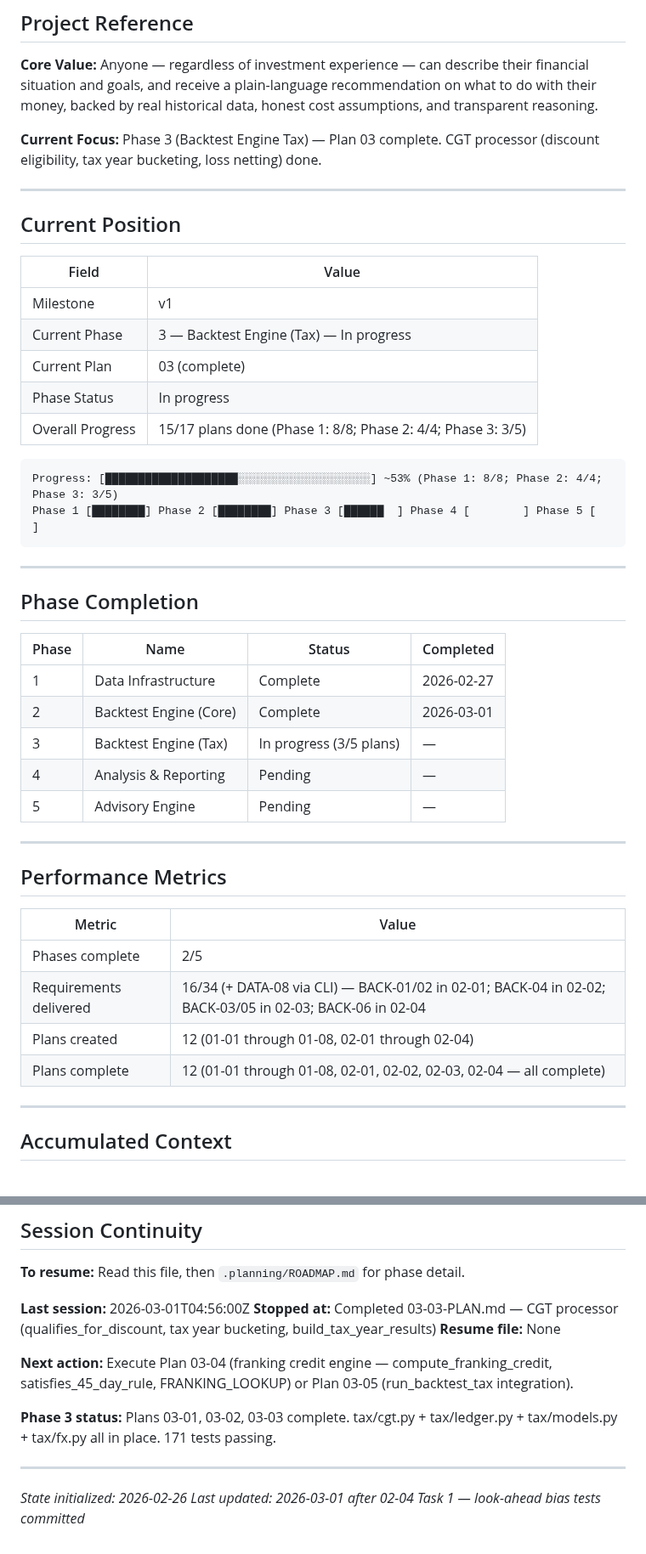
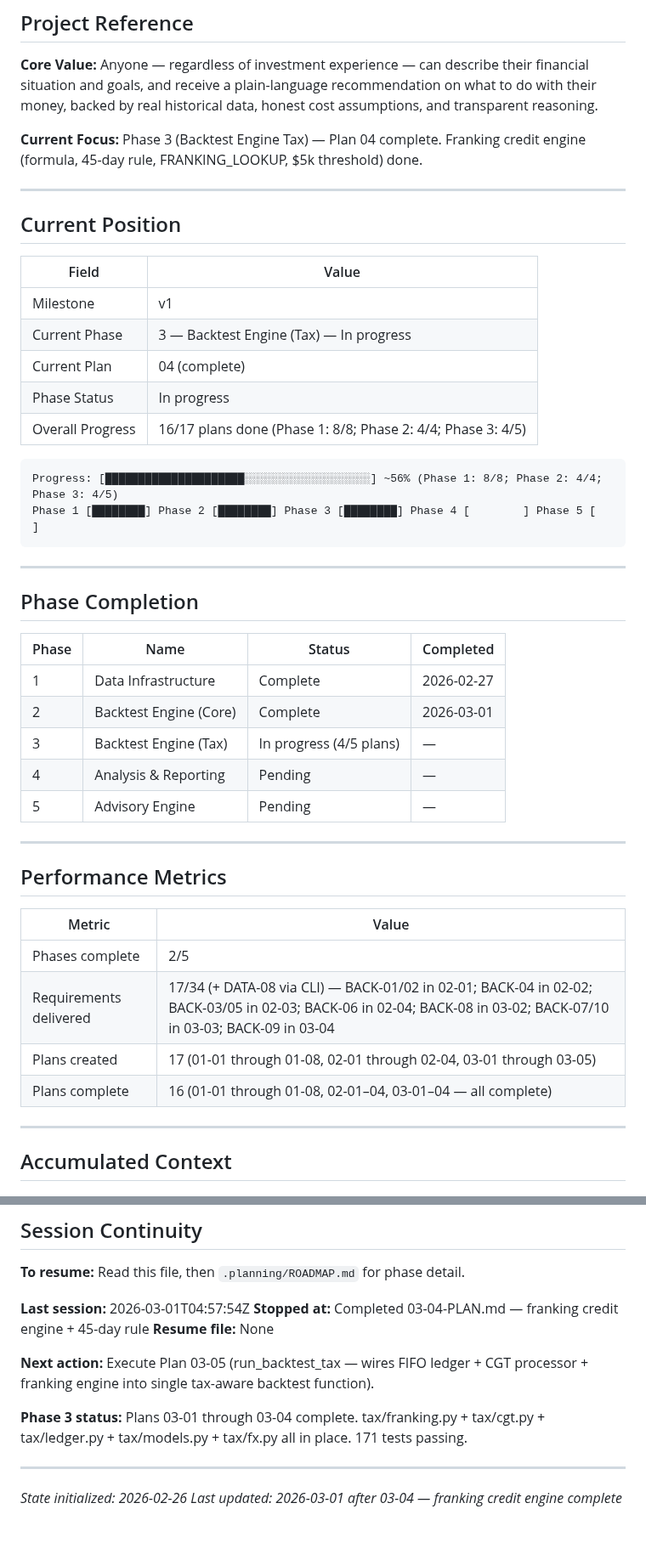
Before and after one commit to thegr4nge/portfolioforge, a Markdown page: .planning/STATE.md, 2 parts joined by grey strips. Shown at 85% size. GitHub-like rendering.

Commit message:
docs(03-04): complete franking credit engine plan
Tasks completed: 1/1 (TDD: 2 commits — test + feat)
- TDD RED: 18 failing tests for franking functions and FRANKING_LOOKUP
- TDD GREEN: franking.py with 5 pure functions + 2 constants

SUMMARY: .planning/phases/03-backtest-engine-tax/03-04-SUMMARY.md

````diff
--- a/.planning/STATE.md
+++ b/.planning/STATE.md
@@ -4,7 +4,7 @@
 
 **Core Value:** Anyone — regardless of investment experience — can describe their financial situation and goals, and receive a plain-language recommendation on what to do with their money, backed by real historical data, honest cost assumptions, and transparent reasoning.
 
-**Current Focus:** Phase 3 (Backtest Engine Tax) — Plan 03 complete. CGT processor (discount eligibility, tax year bucketing, loss netting) done.
+**Current Focus:** Phase 3 (Backtest Engine Tax) — Plan 04 complete. Franking credit engine (formula, 45-day rule, FRANKING_LOOKUP, $5k threshold) done.
 
 ---
 
@@ -14,13 +14,13 @@
 |-------|-------|
 | Milestone | v1 |
 | Current Phase | 3 — Backtest Engine (Tax) — In progress |
-| Current Plan | 03 (complete) |
+| Current Plan | 04 (complete) |
 | Phase Status | In progress |
-| Overall Progress | 15/17 plans done (Phase 1: 8/8; Phase 2: 4/4; Phase 3: 3/5)
+| Overall Progress | 16/17 plans done (Phase 1: 8/8; Phase 2: 4/4; Phase 3: 4/5)
 
 ```
-Progress: [████████████████████░░░░░░░░░░░░░░░░░░░░] ~53% (Phase 1: 8/8; Phase 2: 4/4; Phase 3: 3/5)
-Phase 1 [████████] Phase 2 [████████] Phase 3 [██████  ] Phase 4 [        ] Phase 5 [        ]
+Progress: [█████████████████████░░░░░░░░░░░░░░░░░░░] ~56% (Phase 1: 8/8; Phase 2: 4/4; Phase 3: 4/5)
+Phase 1 [████████] Phase 2 [████████] Phase 3 [████████] Phase 4 [        ] Phase 5 [        ]
 ```
 
 ---
@@ -31,7 +31,7 @@ Phase 1 [████████] Phase 2 [████████] Phase 3 [
 |-------|------|--------|-----------|
 | 1 | Data Infrastructure | Complete | 2026-02-27 |
 | 2 | Backtest Engine (Core) | Complete | 2026-03-01 |
-| 3 | Backtest Engine (Tax) | In progress (3/5 plans) | — |
+| 3 | Backtest Engine (Tax) | In progress (4/5 plans) | — |
 | 4 | Analysis & Reporting | Pending | — |
 | 5 | Advisory Engine | Pending | — |
 
@@ -42,9 +42,9 @@ Phase 1 [████████] Phase 2 [████████] Phase 3 [
 | Metric | Value |
 |--------|-------|
 | Phases complete | 2/5 |
-| Requirements delivered | 16/34 (+ DATA-08 via CLI) — BACK-01/02 in 02-01; BACK-04 in 02-02; BACK-03/05 in 02-03; BACK-06 in 02-04 |
-| Plans created | 12 (01-01 through 01-08, 02-01 through 02-04) |
-| Plans complete | 12 (01-01 through 01-08, 02-01, 02-02, 02-03, 02-04 — all complete) |
+| Requirements delivered | 17/34 (+ DATA-08 via CLI) — BACK-01/02 in 02-01; BACK-04 in 02-02; BACK-03/05 in 02-03; BACK-06 in 02-04; BACK-08 in 03-02; BACK-07/10 in 03-03; BACK-09 in 03-04 |
+| Plans created | 17 (01-01 through 01-08, 02-01 through 02-04, 03-01 through 03-05) |
+| Plans complete | 16 (01-01 through 01-08, 02-01–04, 03-01–04 — all complete) |
 
 ---
 
@@ -148,15 +153,15 @@ Phase 1 [████████] Phase 2 [████████] Phase 3 [
 
 **To resume:** Read this file, then `.planning/ROADMAP.md` for phase detail.
 
-**Last session:** 2026-03-01T04:56:00Z
-**Stopped at:** Completed 03-03-PLAN.md — CGT processor (qualifies_for_discount, tax year bucketing, build_tax_year_results)
+**Last session:** 2026-03-01T04:57:54Z
+**Stopped at:** Completed 03-04-PLAN.md — franking credit engine + 45-day rule
 **Resume file:** None
 
-**Next action:** Execute Plan 03-04 (franking credit engine — compute_franking_credit, satisfies_45_day_rule, FRANKING_LOOKUP) or Plan 03-05 (run_backtest_tax integration).
+**Next action:** Execute Plan 03-05 (run_backtest_tax — wires FIFO ledger + CGT processor + franking engine into single tax-aware backtest function).
 
-**Phase 3 status:** Plans 03-01, 03-02, 03-03 complete. tax/cgt.py + tax/ledger.py + tax/models.py + tax/fx.py all in place. 171 tests passing.
+**Phase 3 status:** Plans 03-01 through 03-04 complete. tax/franking.py + tax/cgt.py + tax/ledger.py + tax/models.py + tax/fx.py all in place. 171 tests passing.
 
 ---
 
 *State initialized: 2026-02-26*
-*Last updated: 2026-03-01 after 02-04 Task 1 — look-ahead bias tests committed*
+*Last updated: 2026-03-01 after 03-04 — franking credit engine complete*
````
Also changed, not shown: other parts of .planning/STATE.md (+5 -0 lines), .planning/ROADMAP.md (+3 -3 lines), 1 other file.
